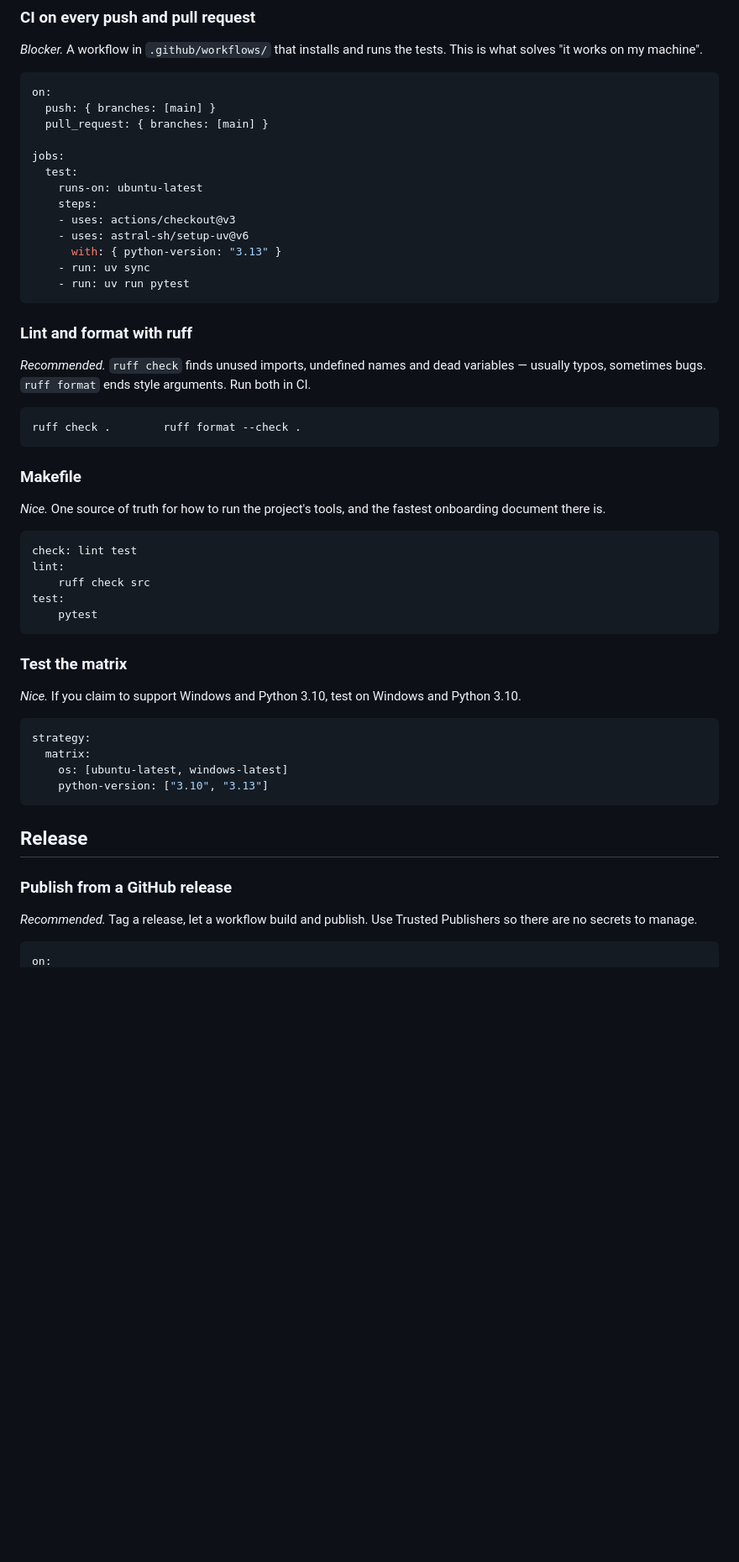
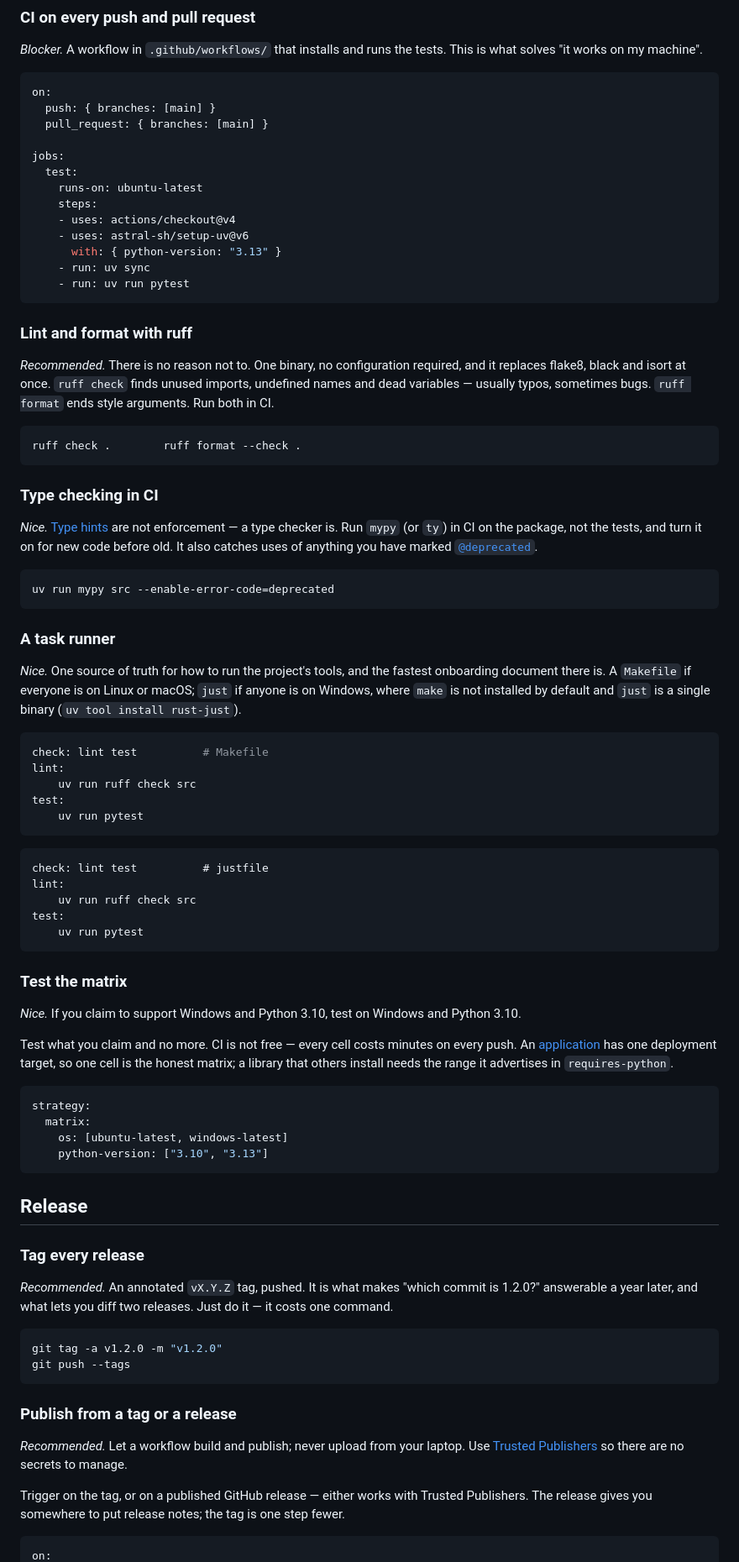
Before and after one commit to DHI/python-package-development, a Markdown page: standards.md, the part around one of its changes. Shown at 84% size. GitHub-like rendering; blank space fills up the shorter version.

````diff
--- a/standards.md
+++ b/standards.md
@@ -425,7 +454,7 @@ jobs:
   test:
     runs-on: ubuntu-latest
     steps:
-    - uses: actions/checkout@v3
+    - uses: actions/checkout@v4
     - uses: astral-sh/setup-uv@v6
       with: { python-version: "3.13" }
     - run: uv sync
@@ -433,27 +462,54 @@ jobs:
 ```
 
 ### Lint and format with ruff
-*Recommended.* `ruff check` finds unused imports, undefined names and dead variables — usually
-typos, sometimes bugs. `ruff format` ends style arguments. Run both in CI.
+*Recommended.* There is no reason not to. One binary, no configuration required, and it
+replaces flake8, black and isort at once. `ruff check` finds unused imports, undefined names
+and dead variables — usually typos, sometimes bugs. `ruff format` ends style arguments. Run
+both in CI.
 
 ```bash
 ruff check .        ruff format --check .
 ```
 
-### Makefile
+### Type checking in CI
+*Nice.* [Type hints](#type-hints) are not enforcement — a type checker is. Run `mypy` (or
+`ty`) in CI on the package, not the tests, and turn it on for new code before old. It also
+catches uses of anything you have marked
+[`@deprecated`](#deprecate-before-removing).
+
+```bash
+uv run mypy src --enable-error-code=deprecated
+```
+
+### A task runner
 *Nice.* One source of truth for how to run the project's tools, and the fastest onboarding
-document there is.
+document there is. A `Makefile` if everyone is on Linux or macOS; `just` if anyone is on
+Windows, where `make` is not installed by default and `just` is a single binary
+(`uv tool install rust-just`).
 
 ```makefile
-check: lint test
+check: lint test          # Makefile
 lint:
-	ruff check src
+	uv run ruff check src
 test:
-	pytest
+	uv run pytest
+```
+
+```just
+check: lint test          # justfile
+lint:
+    uv run ruff check src
+test:
+    uv run pytest
 ```
 
 ### Test the matrix
 *Nice.* If you claim to support Windows and Python 3.10, test on Windows and Python 3.10.
+
+Test what you claim and no more. CI is not free — every cell costs minutes on every push. An
+[application](#libraries-loose-applications-pinned) has one deployment target, so one cell is
+the honest matrix; a library that others install needs the range it advertises in
+`requires-python`.
 
 ```yaml
 strategy:
@@ -464,9 +520,23 @@ strategy:
 
 ## Release
 
-### Publish from a GitHub release
-*Recommended.* Tag a release, let a workflow build and publish. Use Trusted Publishers so
-there are no secrets to manage.
+### Tag every release
+*Recommended.* An annotated `vX.Y.Z` tag, pushed. It is what makes "which commit is 1.2.0?"
+answerable a year later, and what lets you diff two releases. Just do it — it costs one
+command.
+
+```bash
+git tag -a v1.2.0 -m "v1.2.0"
+git push --tags
+```
+
+### Publish from a tag or a release
+*Recommended.* Let a workflow build and publish; never upload from your laptop. Use
+[Trusted Publishers](https://docs.pypi.org/trusted-publishers/) so there are no secrets to
+manage.
+
+Trigger on the tag, or on a published GitHub release — either works with Trusted Publishers.
+The release gives you somewhere to put release notes; the tag is one step fewer.
 
 ```yaml
 on:
````
Also changed, not shown: other parts of standards.md (+45 -16 lines), 1 other file.
